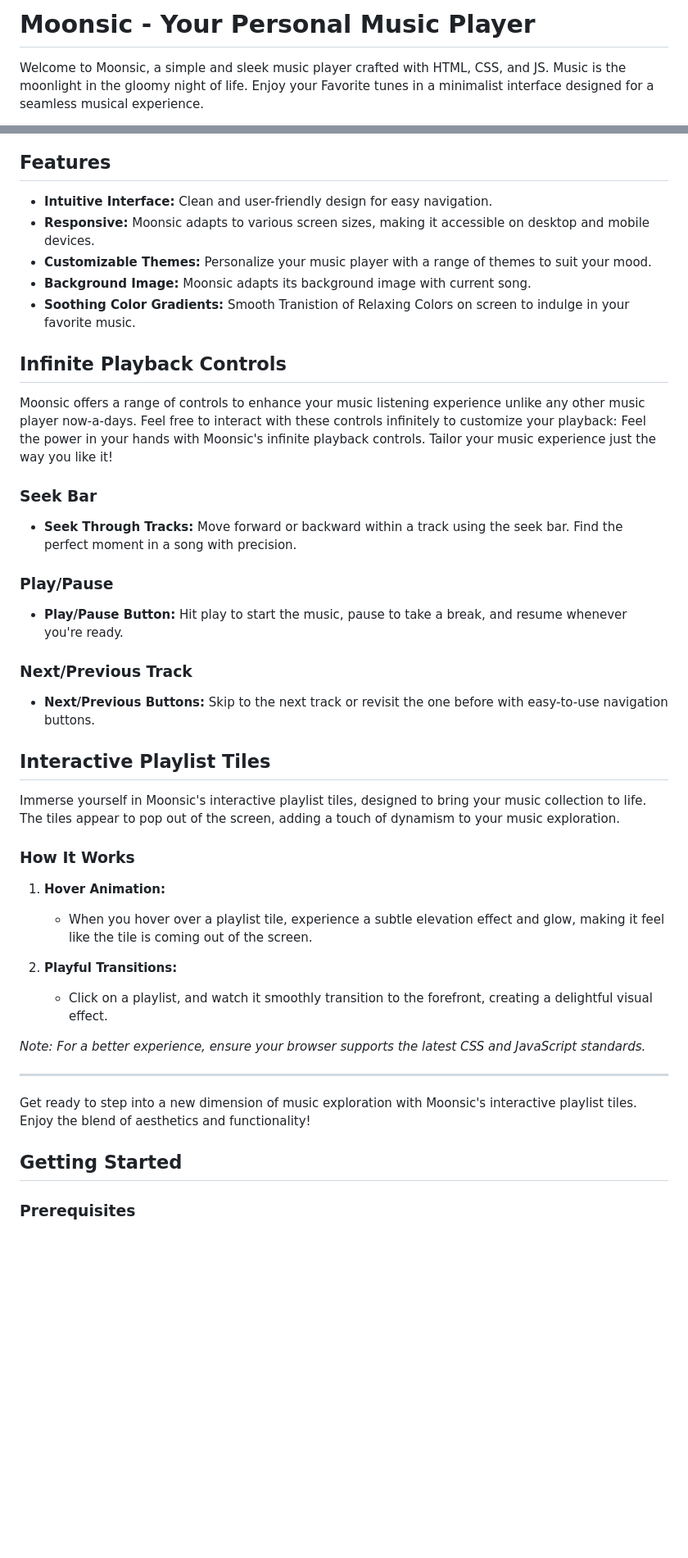
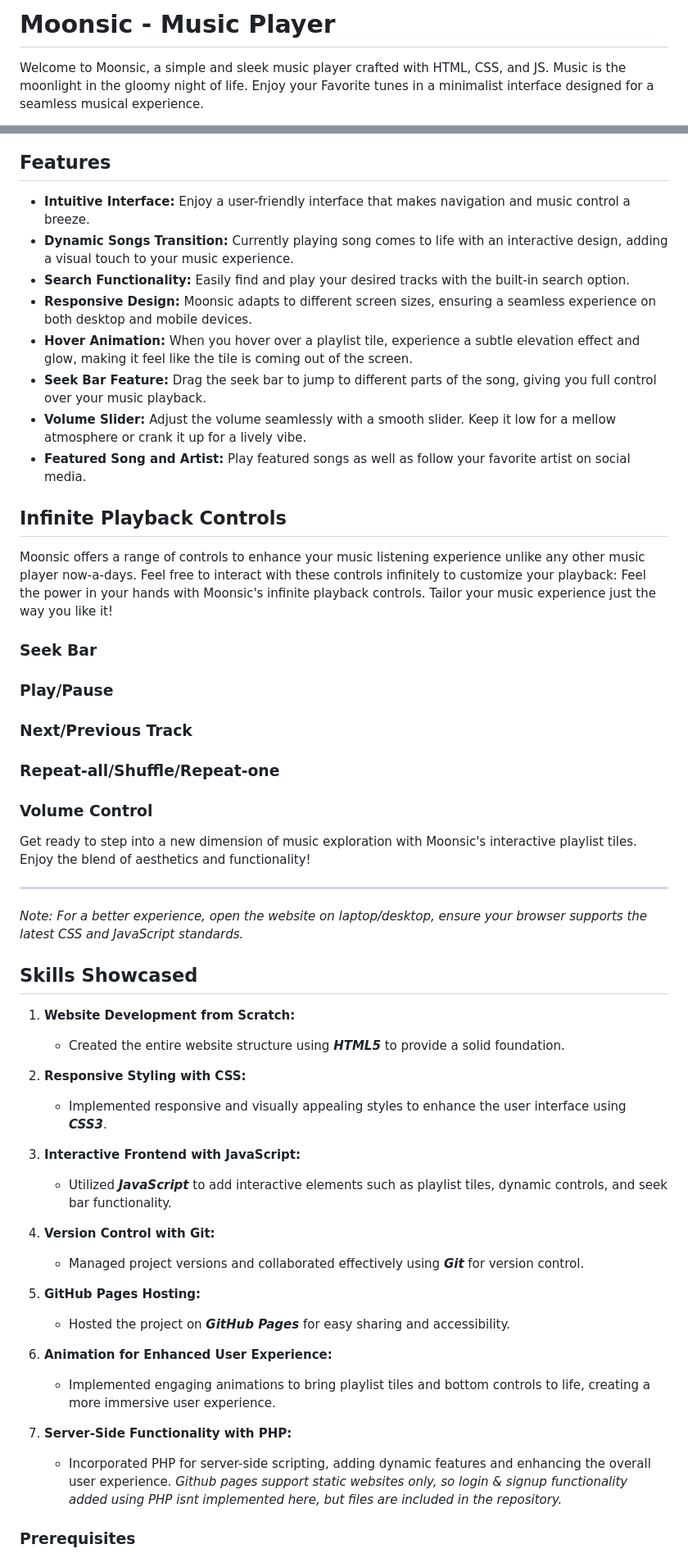
Before and after one commit to moonfraction/Moonsic, a Markdown page: README.md, 2 parts joined by grey strips. Shown: that part at 82% size. Drawn GitHub-style; blank space fills up the shorter version.

Commit message:
README.md dedicated to Rashi

```diff
--- a/README.md
+++ b/README.md
@@ -1,4 +1,4 @@
-# Moonsic - Your Personal Music Player
+# Moonsic - Music Player
 
 Welcome to Moonsic, a simple and sleek music player crafted with HTML, CSS, and JS.
 Music is the moonlight in the gloomy night of life.
@@ -7,10 +13,13 @@ Enjoy your Favorite tunes in a minimalist interface designed for a seamless musi
 ## Features
 
-- **Intuitive Interface:** Clean and user-friendly design for easy navigation.
-- **Responsive:** Moonsic adapts to various screen sizes, making it accessible on desktop and mobile devices.
-- **Customizable Themes:** Personalize your music player with a range of themes to suit your mood.
-- **Background Image:** Moonsic adapts its background image with current song.
-- **Soothing Color Gradients:** Smooth Tranistion of Relaxing Colors on screen to indulge in your favorite music.
+- **Intuitive Interface:** Enjoy a user-friendly interface that makes navigation and music control a breeze.
+- **Dynamic Songs Transition:** Currently playing song comes to life with an interactive design, adding a visual touch to your music experience.
+- **Search Functionality:** Easily find and play your desired tracks with the built-in search option.
+- **Responsive Design:** Moonsic adapts to different screen sizes, ensuring a seamless experience on both desktop and mobile devices.
+- **Hover Animation:** When you hover over a playlist tile, experience a subtle elevation effect and glow, making it feel like the tile is coming out of the screen.
+- **Seek Bar Feature:** Drag the seek bar to jump to different parts of the song, giving you full control over your music playback.
+- **Volume Slider:** Adjust the volume seamlessly with a smooth slider. Keep it low for a mellow atmosphere or crank it up for a lively vibe.
+- **Featured Song and Artist:** Play featured songs as well as follow your favorite artist on social media.
 
 ## Infinite Playback Controls
 
@@ -19,39 +28,41 @@ Feel free to interact with these controls infinitely to customize your playback:
 Feel the power in your hands with Moonsic's infinite playback controls. Tailor your music experience just the way you like it!
 
 ### Seek Bar
+### Play/Pause
+### Next/Previous Track
+### Repeat-all/Shuffle/Repeat-one
+### Volume Control
 
-- **Seek Through Tracks:** Move forward or backward within a track using the seek bar. Find the perfect moment in a song with precision.
+Get ready to step into a new dimension of music exploration with Moonsic's interactive playlist tiles. Enjoy the blend of aesthetics and functionality!
 
-### Play/Pause
-
-- **Play/Pause Button:** Hit play to start the music, pause to take a break, and resume whenever you're ready.
-
-### Next/Previous Track
-
-- **Next/Previous Buttons:** Skip to the next track or revisit the one before with easy-to-use navigation buttons.
-
-## Interactive Playlist Tiles
-
-Immerse yourself in Moonsic's interactive playlist tiles, designed to bring your music collection to life.
-The tiles appear to pop out of the screen, adding a touch of dynamism to your music exploration.
-
-### How It Works
-
-1. **Hover Animation:**
-   - When you hover over a playlist tile, experience a subtle elevation effect and glow, making it feel like the tile is coming out of the screen.
-
-2. **Playful Transitions:**
-   - Click on a playlist, and watch it smoothly transition to the forefront, creating a delightful visual effect.
+---
+*Note: For a better experience, open the website on laptop/desktop, ensure your browser supports the latest CSS and JavaScript standards.*
 
 
 
-*Note: For a better experience, ensure your browser supports the latest CSS and JavaScript standards.*
+## Skills Showcased
 
----
+1. **Website Development from Scratch:**
+   - Created the entire website structure using ***HTML5*** to provide a solid foundation.
 
-Get ready to step into a new dimension of music exploration with Moonsic's interactive playlist tiles. Enjoy the blend of aesthetics and functionality!
+2. **Responsive Styling with CSS:**
+   - Implemented responsive and visually appealing styles to enhance the user interface using ***CSS3***.
 
-## Getting Started
+3. **Interactive Frontend with JavaScript:**
+   - Utilized ***JavaScript*** to add interactive elements such as playlist tiles, dynamic controls, and seek bar functionality.
+
+4. **Version Control with Git:**
+   - Managed project versions and collaborated effectively using ***Git*** for version control.
+
+5. **GitHub Pages Hosting:**
+   - Hosted the project on ***GitHub Pages*** for easy sharing and accessibility.
+
+6. **Animation for Enhanced User Experience:**
+   - Implemented engaging animations to bring playlist tiles and bottom controls to life, creating a more immersive user experience.
+
+7. **Server-Side Functionality with PHP:**
+   - Incorporated PHP for server-side scripting, adding dynamic features and enhancing the overall user experience.
+   *Github pages support static websites only, so login & signup functionality added using PHP isnt implemented here, but files are included in the repository.*
 
 ### Prerequisites
 
```
Also changed, not shown: other parts of README.md (+7 -32 lines).
